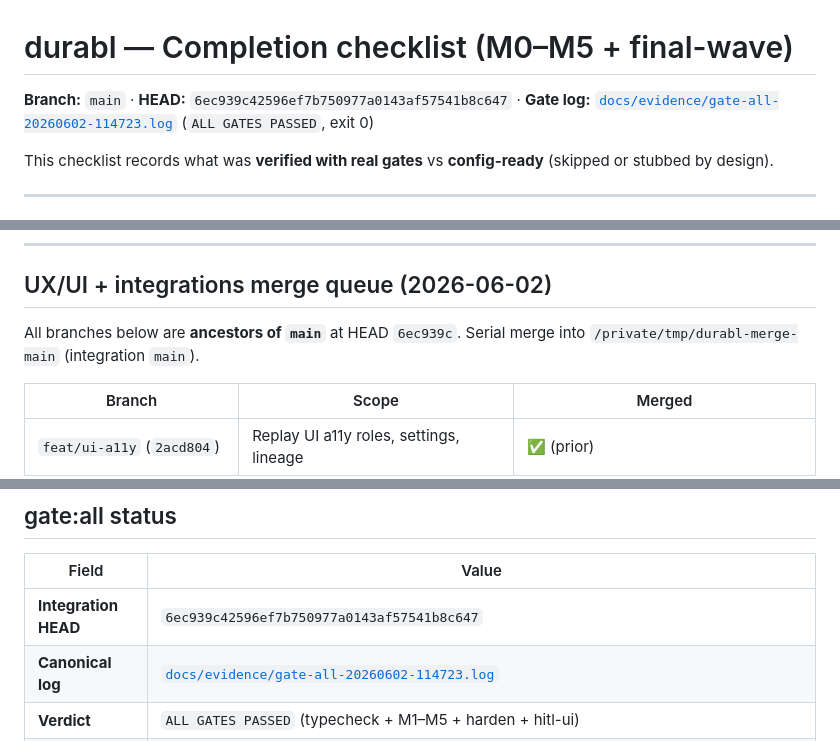
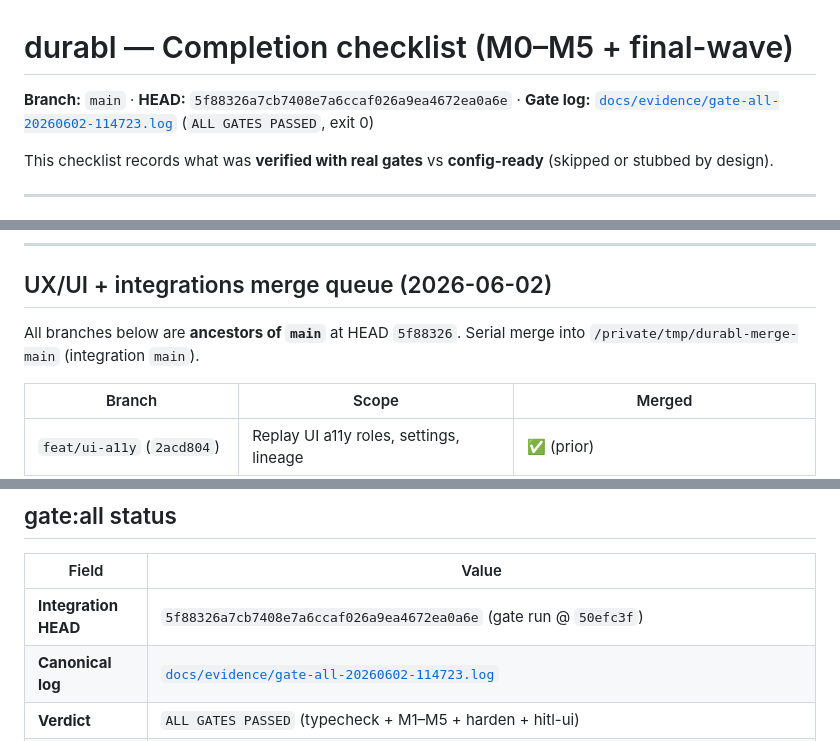
Before and after one commit to asklokesh/durabl, a Markdown page: docs/COMPLETION.md, 3 parts joined by grey strips. GitHub-like rendering.

Commit message:
docs: align HEAD SHA with gate run annotation
Co-authored-by: Cursor <cursoragent@cursor.com>

```diff
--- a/docs/COMPLETION.md
+++ b/docs/COMPLETION.md
@@ -1,6 +1,6 @@
 # durabl — Completion checklist (M0–M5 + final-wave)
 
-**Branch:** `main` · **HEAD:** `6ec939c42596ef7b750977a0143af57541b8c647` · **Gate log:** [`docs/evidence/gate-all-20260602-114723.log`](evidence/gate-all-20260602-114723.log) (`ALL GATES PASSED`, exit 0)
+**Branch:** `main` · **HEAD:** `5f88326a7cb7408e7a6ccaf026a9ea4672ea0a6e` · **Gate log:** [`docs/evidence/gate-all-20260602-114723.log`](evidence/gate-all-20260602-114723.log) (`ALL GATES PASSED`, exit 0)
 
 This checklist records what was **verified with real gates** vs **config-ready** (skipped or stubbed by design).
 
@@ -117,7 +117,7 @@ All listed branches are **ancestors of integration `main`** (verified 2026-06-02
 
 ## UX/UI + integrations merge queue (2026-06-02)
 
-All branches below are **ancestors of `main`** at HEAD `6ec939c`. Serial merge into `/private/tmp/durabl-merge-main` (integration `main`).
+All branches below are **ancestors of `main`** at HEAD `5f88326`. Serial merge into `/private/tmp/durabl-merge-main` (integration `main`).
 
 | Branch | Scope | Merged |
 |--------|--------|--------|
@@ -143,7 +143,7 @@ All branches below are **ancestors of `main`** at HEAD `6ec939c`. Serial merge i
 
 | Field | Value |
 |-------|--------|
-| **Integration HEAD** | `6ec939c42596ef7b750977a0143af57541b8c647` |
+| **Integration HEAD** | `5f88326a7cb7408e7a6ccaf026a9ea4672ea0a6e` (gate run @ `50efc3f`) |
 | **Canonical log** | [`docs/evidence/gate-all-20260602-114723.log`](evidence/gate-all-20260602-114723.log) |
 | **Verdict** | `ALL GATES PASSED` (typecheck + M1–M5 + harden + hitl-ui) |
 | **Exit code** | `0` |
```
Also changed, not shown: docs/build-status.md (+2 -2 lines).
